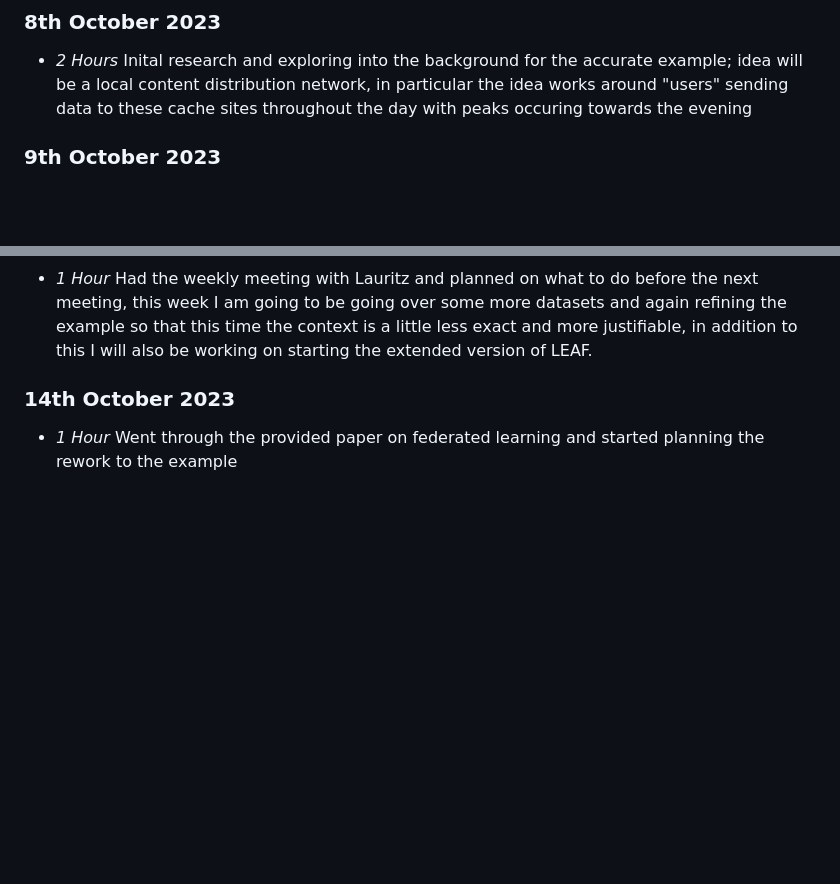
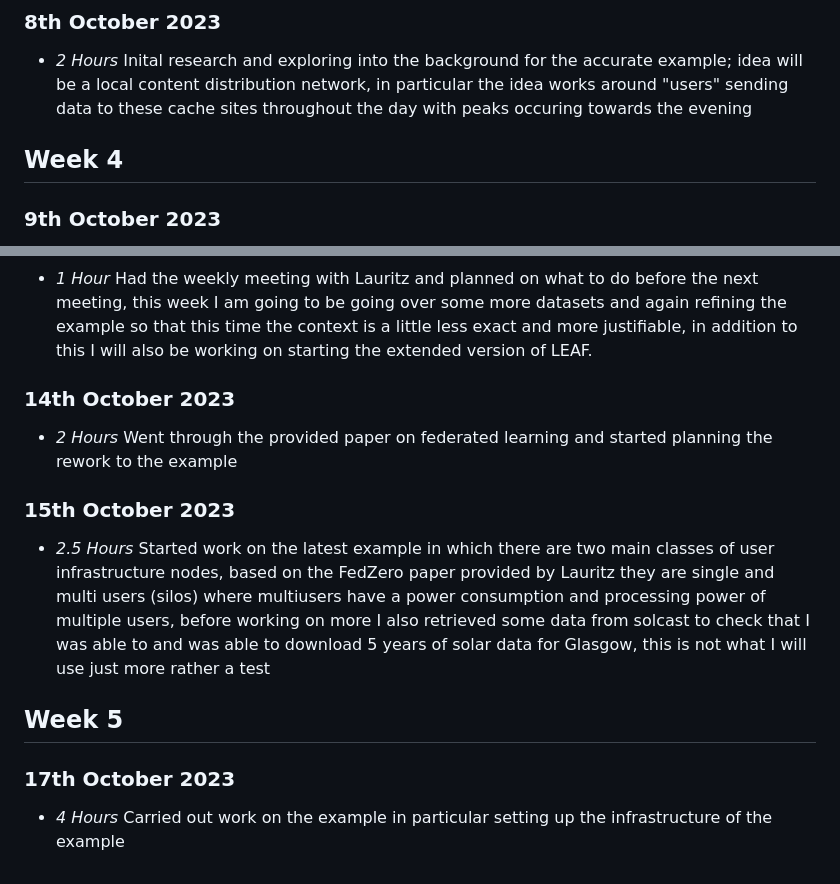
Before and after one commit to JamesNurdin/ECO-LEAF, a Markdown page: timelog.md, 2 parts joined by grey strips. Drawn GitHub-style; blank space fills up the shorter version.

Commit message:
updated timelog

```diff
--- a/timelog.md
+++ b/timelog.md
@@ -58,6 +58,8 @@
 * *3 Hours* Researched three valid data sets for the three main power sources that will be used to reference potential power models in the project, the three are the UK power grid, Ireland's offshore wind generation and a various sites of London with solar energy readings.
 ### 8th October 2023
 * *2 Hours* Inital research and exploring into the background for the accurate example; idea will be a local content distribution network, in particular the idea works around "users" sending data to these cache sites throughout the day with peaks occuring towards the evening
+
+## Week 4
 ### 9th October 2023
 * *2 Hours* Started planning on a potential working example by determining the infrastructure of the network, in particular it will have various caches that will allow for data to be stored into locally, there will be a probability associated if these caches can store data if it fails to do so (indicating that the cache is full) it will move to the next until finally storing the data to the cloud
 * *4.5 Hours* Worked on creating the infrastructure for the example, plan is for tomorrow to finish off the application and placement strategy for the tasks. It should work by randomly assigning an application to a work station and then a submission should be sent from the workstation to a cache which "determines" if the data can be stored, if not then the request should be furthered to the cloud where the result should then be returned to the user.
@@ -66,4 +68,10 @@
 ### 11th October 2023
 * *1 Hour* Had the weekly meeting with Lauritz and planned on what to do before the next meeting, this week I am going to be going over some more datasets and again refining the example so that this time the context is a little less exact and more justifiable, in addition to this I will also be working on starting the extended version of LEAF.
 ### 14th October 2023
-* *1 Hour* Went through the provided paper on federated learning and started planning the rework to the example
+* *2 Hours* Went through the provided paper on federated learning and started planning the rework to the example
+### 15th October 2023
+* *2.5 Hours* Started work on the latest example in which there are two main classes of user infrastructure nodes, based on the FedZero paper provided by Lauritz they are single and multi users (silos) where multiusers have a power consumption and processing power of multiple users, before working on more I also retrieved some data from solcast to check that I was able to and was able to download 5 years of solar data for Glasgow, this is not what I will use just more rather a test
+
+## Week 5
+### 17th October 2023
+* *4 Hours* Carried out work on the example in particular setting up the infrastructure of the example
```
